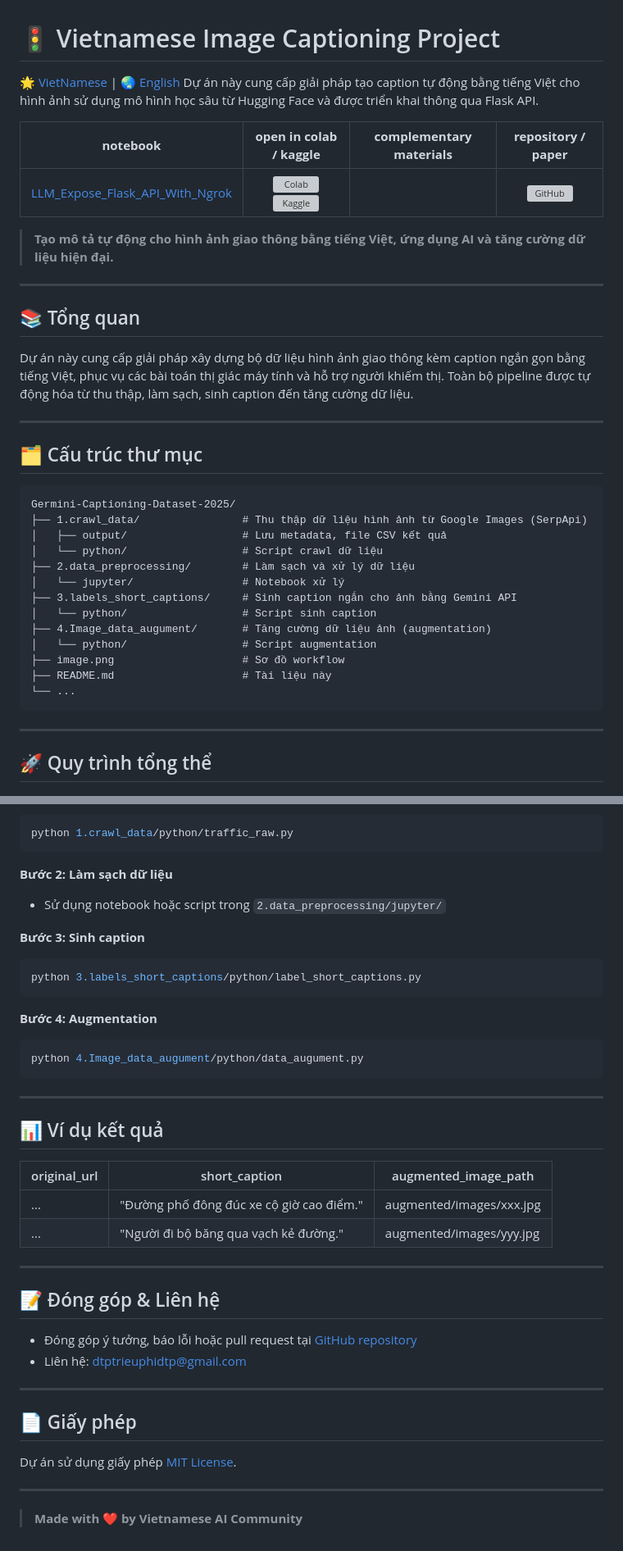
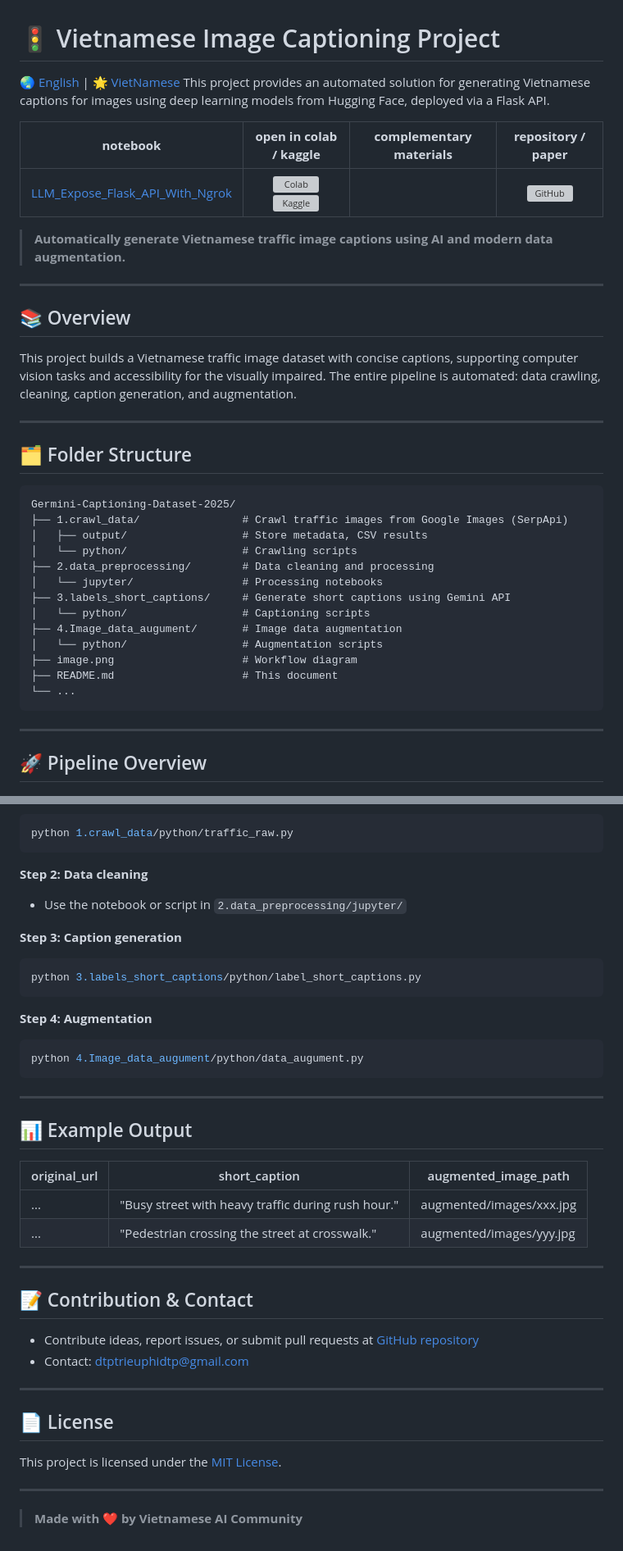
Before and after one commit to TrieuPhi/Germini-Captioning-Dataset-2025, a Markdown page: README.md, 2 parts joined by grey strips. Shown at 82% size. GitHub-like rendering; grey boxes are pictures that could not be loaded.

````diff
--- a/README.md
+++ b/README.md
@@ -1,42 +1,42 @@
 # 🚦 Vietnamese Image Captioning Project
-[🌟 VietNamese](README.md) | [🌏 English](README_en.md)
-Dự án này cung cấp giải pháp tạo caption tự động bằng tiếng Việt cho hình ảnh sử dụng mô hình học sâu từ Hugging Face và được triển khai thông qua Flask API.
+ [🌏 English](README_en.md) |  [🌟 VietNamese](README_vn.md)
+This project provides an automated solution for generating Vietnamese captions for images using deep learning models from Hugging Face, deployed via a Flask API.
 
-| **notebook** | **open in colab / kaggle** | **complementary materials** | **repository / paper** |
-|:------------:|:-------------------------------------------------:|:---------------------------:|:----------------------:|
-| [LLM_Expose_Flask_API_With_Ngrok](https://github.com/TrieuPhi/Huggingface-Captioning-Data/blob/main/LLM_Ngok_API.ipynb) | [![Colab](https://colab.research.google.com/assets/colab-badge.svg)](https://github.com/TrieuPhi/Huggingface-Captioning-Data/blob/main/LLM_Ngok_API.ipynb) [![Kaggle](https://kaggle.com/static/images/open-in-kaggle.svg)](https://www.kaggle.com/code/trieuphi/llm-ngrok-api-using-kaggle)  |   | [![GitHub](https://badges.aleen42.com/src/github.svg)](https://github.com/TrieuPhi/Huggingface-Captioning-Data/tree/main) |
+|                                                      **notebook**                                                       |                                                                                                                                  **open in colab / kaggle**                                                                                                                                  | **complementary materials** |                                                  **repository / paper**                                                   |
+| :---------------------------------------------------------------------------------------------------------------------: | :------------------------------------------------------------------------------------------------------------------------------------------------------------------------------------------------------------------------------------------------------------------------------------------: | :-------------------------: | :-----------------------------------------------------------------------------------------------------------------------: |
+| [LLM_Expose_Flask_API_With_Ngrok](https://github.com/TrieuPhi/Huggingface-Captioning-Data/blob/main/LLM_Ngok_API.ipynb) | [![Colab](https://colab.research.google.com/assets/colab-badge.svg)](https://github.com/TrieuPhi/Huggingface-Captioning-Data/blob/main/LLM_Ngok_API.ipynb) [![Kaggle](https://kaggle.com/static/images/open-in-kaggle.svg)](https://www.kaggle.com/code/trieuphi/llm-ngrok-api-using-kaggle) |                             | [![GitHub](https://badges.aleen42.com/src/github.svg)](https://github.com/TrieuPhi/Huggingface-Captioning-Data/tree/main) |
 
-> **Tạo mô tả tự động cho hình ảnh giao thông bằng tiếng Việt, ứng dụng AI và tăng cường dữ liệu hiện đại.**
+> **Automatically generate Vietnamese traffic image captions using AI and modern data augmentation.**
 
 ---
 
-## 📚 Tổng quan
+## 📚 Overview
 
-Dự án này cung cấp giải pháp xây dựng bộ dữ liệu hình ảnh giao thông kèm caption ngắn gọn bằng tiếng Việt, phục vụ các bài toán thị giác máy tính và hỗ trợ người khiếm thị. Toàn bộ pipeline được tự động hóa từ thu thập, làm sạch, sinh caption đến tăng cường dữ liệu.
+This project builds a Vietnamese traffic image dataset with concise captions, supporting computer vision tasks and accessibility for the visually impaired. The entire pipeline is automated: data crawling, cleaning, caption generation, and augmentation.
 
 ---
 
-## 🗂️ Cấu trúc thư mục
+## 🗂️ Folder Structure
 
 ```
 Germini-Captioning-Dataset-2025/
-├── 1.crawl_data/                # Thu thập dữ liệu hình ảnh từ Google Images (SerpApi)
-│   ├── output/                  # Lưu metadata, file CSV kết quả
-│   └── python/                  # Script crawl dữ liệu
-├── 2.data_preprocessing/        # Làm sạch và xử lý dữ liệu
-│   └── jupyter/                 # Notebook xử lý
-├── 3.labels_short_captions/     # Sinh caption ngắn cho ảnh bằng Gemini API
-│   └── python/                  # Script sinh caption
-├── 4.Image_data_augument/       # Tăng cường dữ liệu ảnh (augmentation)
-│   └── python/                  # Script augmentation
-├── image.png                    # Sơ đồ workflow
-├── README.md                    # Tài liệu này
+├── 1.crawl_data/                # Crawl traffic images from Google Images (SerpApi)
+│   ├── output/                  # Store metadata, CSV results
+│   └── python/                  # Crawling scripts
+├── 2.data_preprocessing/        # Data cleaning and processing
+│   └── jupyter/                 # Processing notebooks
+├── 3.labels_short_captions/     # Generate short captions using Gemini API
+│   └── python/                  # Captioning scripts
+├── 4.Image_data_augument/       # Image data augmentation
+│   └── python/                  # Augmentation scripts
+├── image.png                    # Workflow diagram
+├── README.md                    # This document
 └── ...
 ```
 
 ---
 
-## 🚀 Quy trình tổng thể
+## 🚀 Pipeline Overview
 
 ![Workflow](image.png)
 
@@ -123,40 +124,43 @@ pip install -r ../4.Image_data_augument/python/requirements.txt
 python 1.crawl_data/python/traffic_raw.py
 ```
 
-**Bước 2: Làm sạch dữ liệu**
-- Sử dụng notebook hoặc script trong `2.data_preprocessing/jupyter/`
+**Step 2: Data cleaning**
 
-**Bước 3: Sinh caption**
+- Use the notebook or script in `2.data_preprocessing/jupyter/`
+
+**Step 3: Caption generation**
+
 ```bash
 python 3.labels_short_captions/python/label_short_captions.py
 ```
 
-**Bước 4: Augmentation**
+**Step 4: Augmentation**
+
 ```bash
 python 4.Image_data_augument/python/data_augument.py
 ```
 
 ---
 
-## 📊 Ví dụ kết quả
+## 📊 Example Output
 
-| original_url | short_caption | augmented_image_path |
-|--------------|--------------|---------------------|
-| ...          | "Đường phố đông đúc xe cộ giờ cao điểm." | augmented/images/xxx.jpg |
-| ...          | "Người đi bộ băng qua vạch kẻ đường."    | augmented/images/yyy.jpg |
+| original_url | short_caption                                      | augmented_image_path     |
+| ------------ | -------------------------------------------------- | ------------------------ |
+| ...          | "Busy street with heavy traffic during rush hour." | augmented/images/xxx.jpg |
+| ...          | "Pedestrian crossing the street at crosswalk."     | augmented/images/yyy.jpg |
 
 ---
 
-## 📝 Đóng góp & Liên hệ
+## 📝 Contribution & Contact
 
-- Đóng góp ý tưởng, báo lỗi hoặc pull request tại [GitHub repository](https://github.com/TrieuPhi/Germini-Captioning-Dataset-2025/tree/main)
-- Liên hệ: dtptrieuphidtp@gmail.com
+- Contribute ideas, report issues, or submit pull requests at [GitHub repository](https://github.com/TrieuPhi/Germini-Captioning-Dataset-2025/tree/main)
+- Contact: dtptrieuphidtp@gmail.com
 
 ---
 
-## 📄 Giấy phép
+## 📄 License
 
-Dự án sử dụng giấy phép [MIT License](LICENSE).
+This project is licensed under the [MIT License](LICENSE).
 
 ---
 
````
Also changed, not shown: other parts of README.md (+43 -42 lines), README_vn.md (added, +163 -0 lines).
